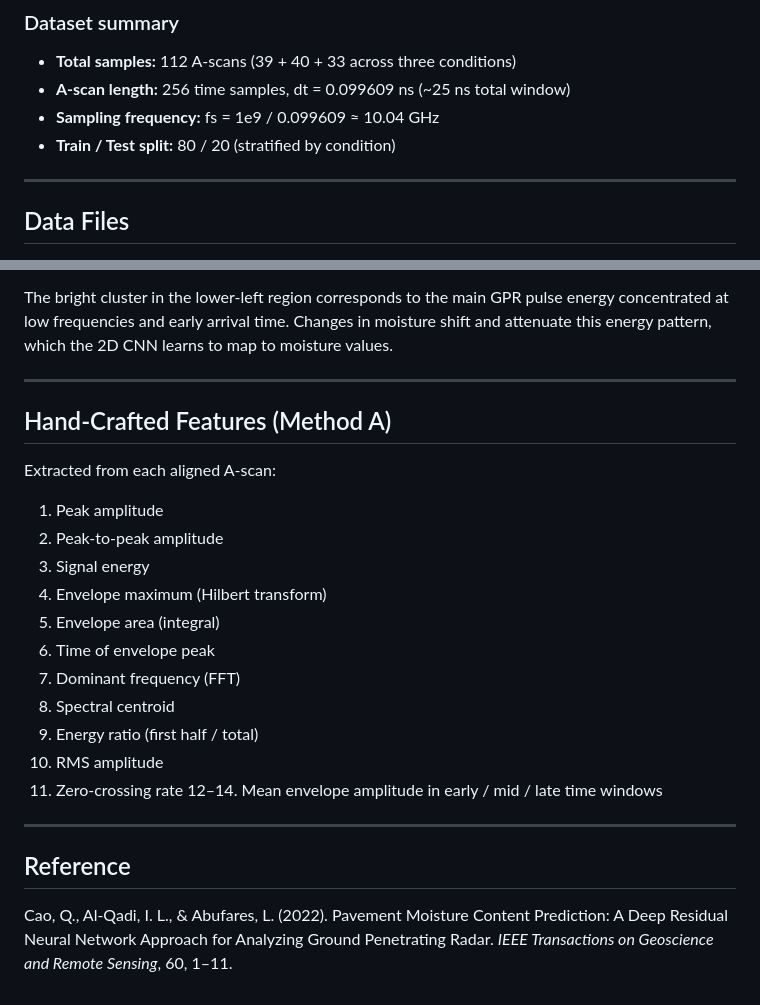
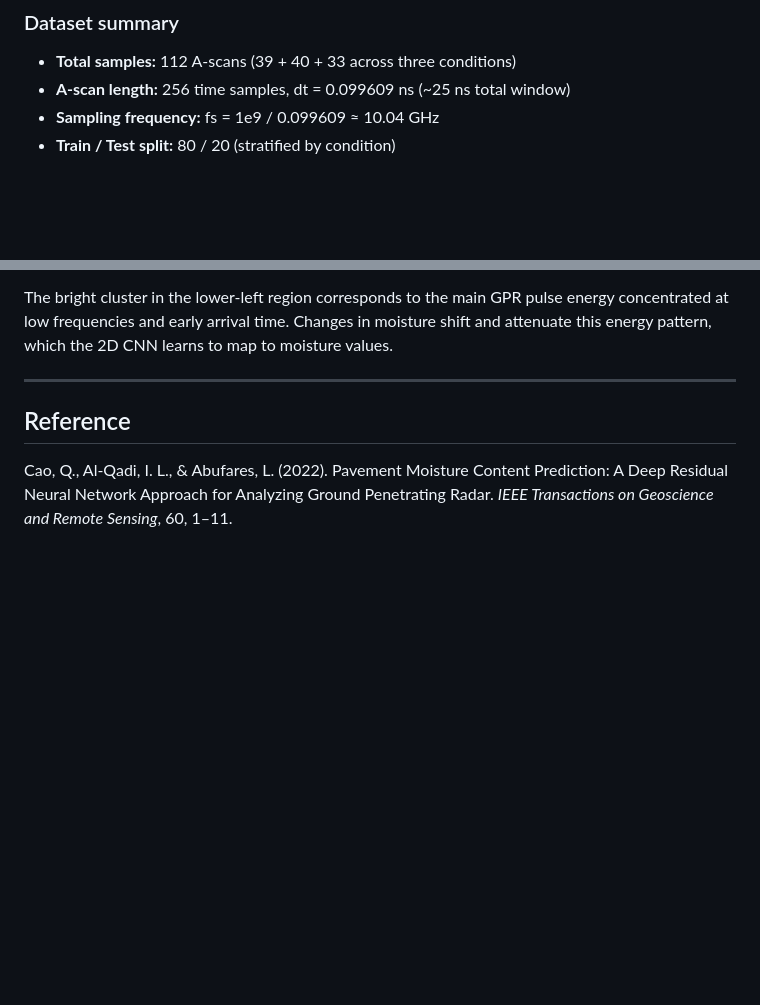
Before and after one commit to tjboise/GPR_moisture, a Markdown page: README.md, 2 parts joined by grey strips. Drawn GitHub-style; blank space fills up the shorter version.

Commit message:
Update README.md by modifying data and methods sections
Removed data file descriptions and methods/results sections from README.md. Added STFT preprocessing section.

```diff
--- a/README.md
+++ b/README.md
@@ -32,7 +32,5 @@ The box was filled with soil and watered to different moisture levels. GPR A-sca
 - **Sampling frequency:** fs = 1e9 / 0.099609 ≈ 10.04 GHz
 - **Train / Test split:** 80 / 20 (stratified by condition)
 
----
 
-## Data Files
 
@@ -97,24 +66,6 @@ The bright cluster in the lower-left region corresponds to the main GPR pulse en
 
 ---
 
-## Hand-Crafted Features (Method A)
-
-Extracted from each aligned A-scan:
-
-1. Peak amplitude
-2. Peak-to-peak amplitude
-3. Signal energy
-4. Envelope maximum (Hilbert transform)
-5. Envelope area (integral)
-6. Time of envelope peak
-7. Dominant frequency (FFT)
-8. Spectral centroid
-9. Energy ratio (first half / total)
-10. RMS amplitude
-11. Zero-crossing rate
-12–14. Mean envelope amplitude in early / mid / late time windows
-
----
 
 ## Reference
 
```
Also changed, not shown: other parts of README.md (+1 -30 lines).
